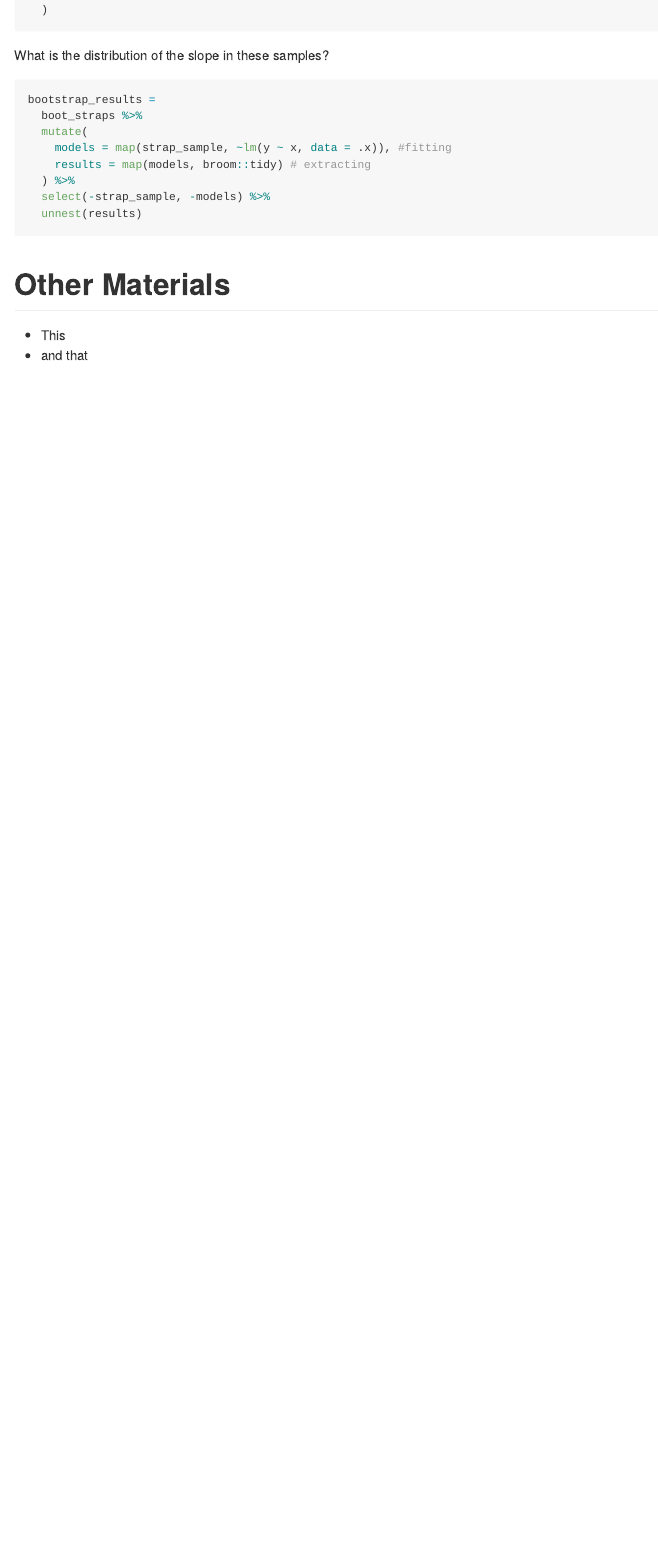
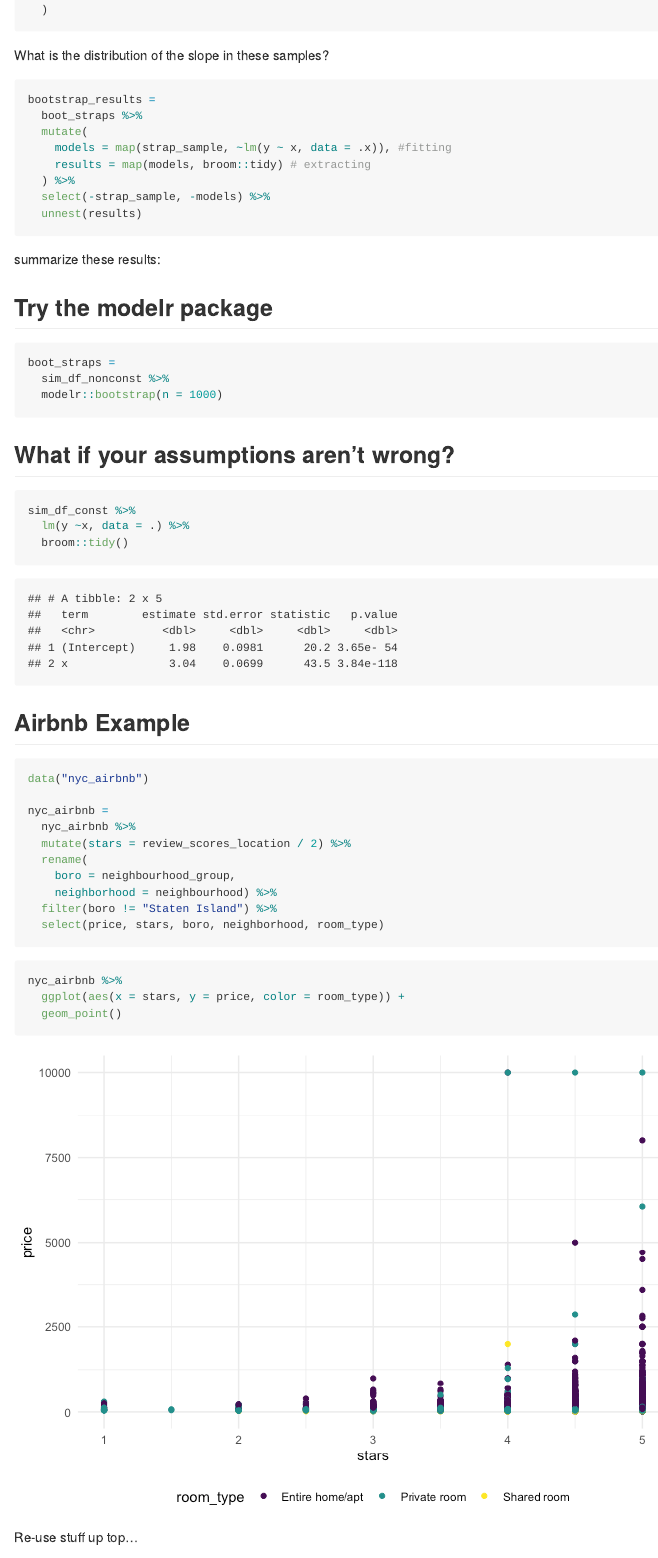
Before and after one commit to ativarovsky/linear_models, an R Markdown document (bootstrapping/linear_models.Rmd): the page in a window 1100 px wide, from 4460 px down. The pictures show the output file bootstrapping/linear_models.md that the author committed with the source, drawn offline in the style of GitHub.

Commit message:
end of class

````diff
--- a/bootstrapping/linear_models.Rmd
+++ b/bootstrapping/linear_models.Rmd
@@ -135,3 +135,44 @@ bootstrap_results =
 
 ```
 
+summarize these results:
+
+## Try the modelr package
+
+```{r}
+boot_straps =
+  sim_df_nonconst %>%
+  modelr::bootstrap(n = 1000)
+```
+
+## What if your assumptions aren't wrong?
+
+```{r}
+sim_df_const %>%
+  lm(y ~x, data = .) %>%
+  broom::tidy()
+```
+
+## Airbnb Example
+
+```{r}
+data("nyc_airbnb")
+
+nyc_airbnb =
+  nyc_airbnb %>%
+  mutate(stars = review_scores_location / 2) %>%
+  rename(
+    boro = neighbourhood_group,
+    neighborhood = neighbourhood) %>%
+  filter(boro != "Staten Island") %>%
+  select(price, stars, boro, neighborhood, room_type)
+```
+
+
+```{r}
+nyc_airbnb %>%
+  ggplot(aes(x = stars, y = price, color = room_type)) +
+  geom_point()
+```
+
+Re-use stuff up top...
````
Also changed, not shown: bootstrapping/linear_models.md, bootstrapping/linear_models_files/figure-gfm/unnamed-chunk-12-1.png (added), bootstrapping/linear_models_files/figure-gfm/unnamed-chunk-13-1.png (added), bootstrapping/linear_models.Rmd (17 more changed lines), 2 other files.
